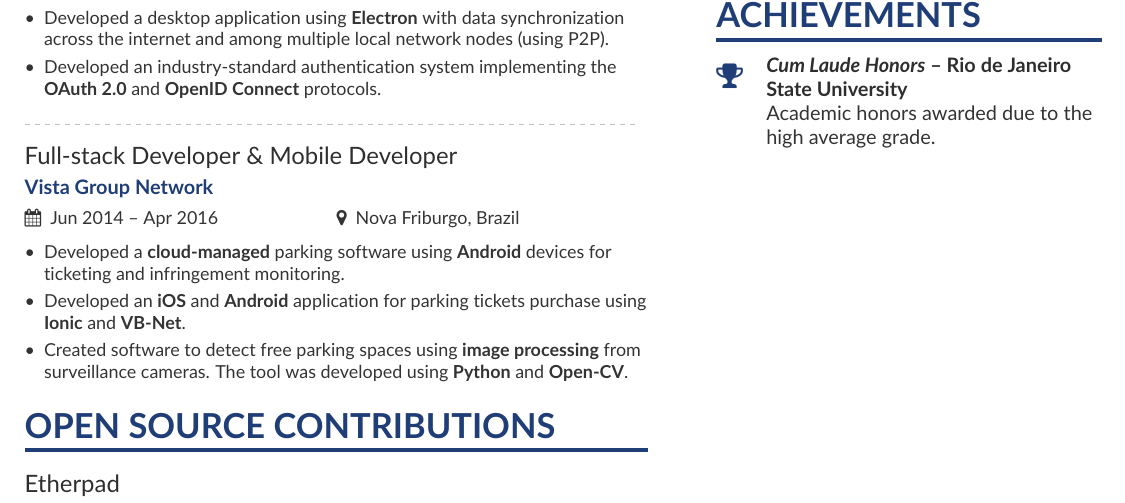
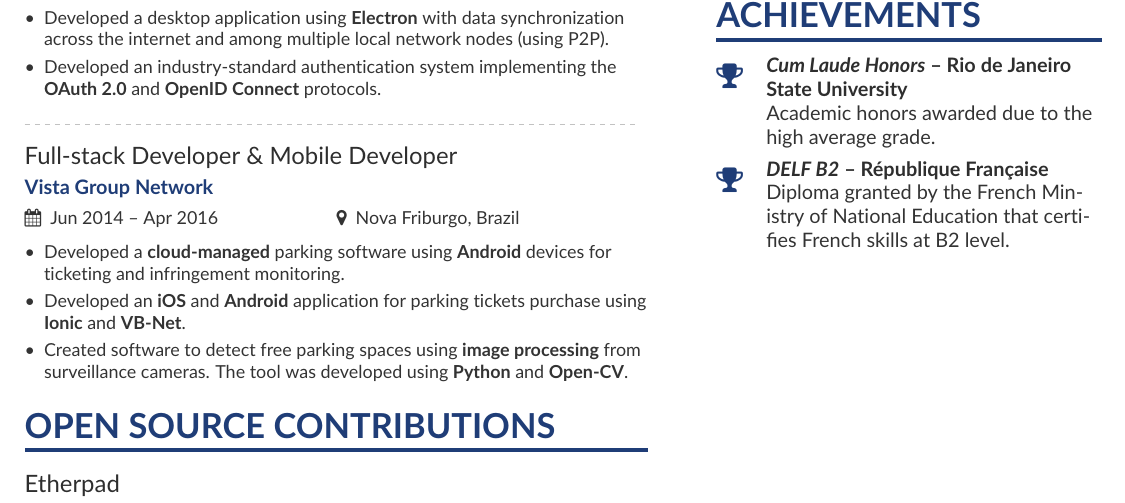
Before and after one commit to ingoncalves/curriculum-vitae, a LaTeX CV (english/curriculum-en.tex, which reads english/page2sidebar-en.tex): part of page 2 of 2, cut so that both start at the same text. Compiled offline with pdfLaTeX.

Commit message:
Added DELF B2

```diff
--- a/english/page2sidebar-en.tex
+++ b/english/page2sidebar-en.tex
@@ -5,3 +5,4 @@
 
 \cvsection{Achievements}
 \cvachievement{\faTrophy}{\textit{Cum Laude Honors} -- Rio de Janeiro State University}{Academic honors awarded due to the high average grade.}
+\cvachievement{\faTrophy}{\textit{DELF B2} -- République Française}{Diploma granted by the French Ministry of National Education that certifies French skills at B2 level.}
```
